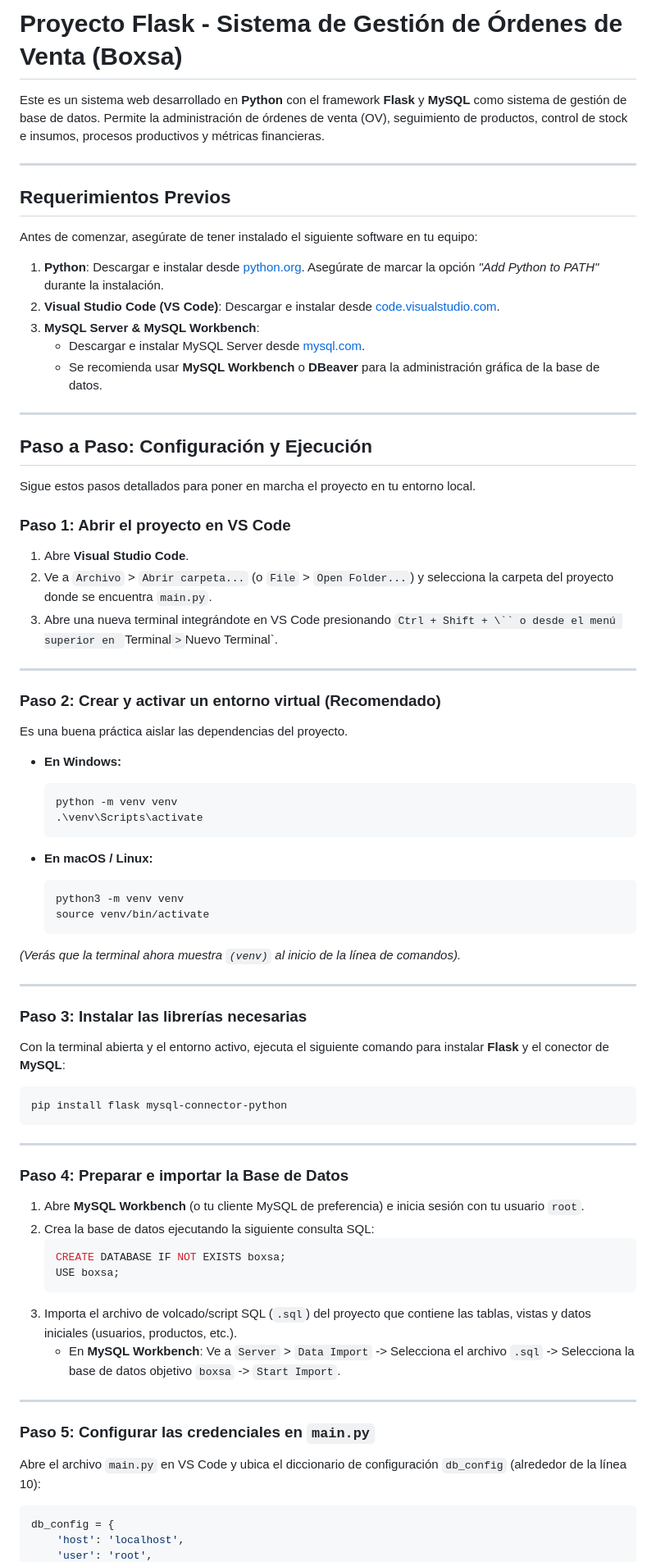
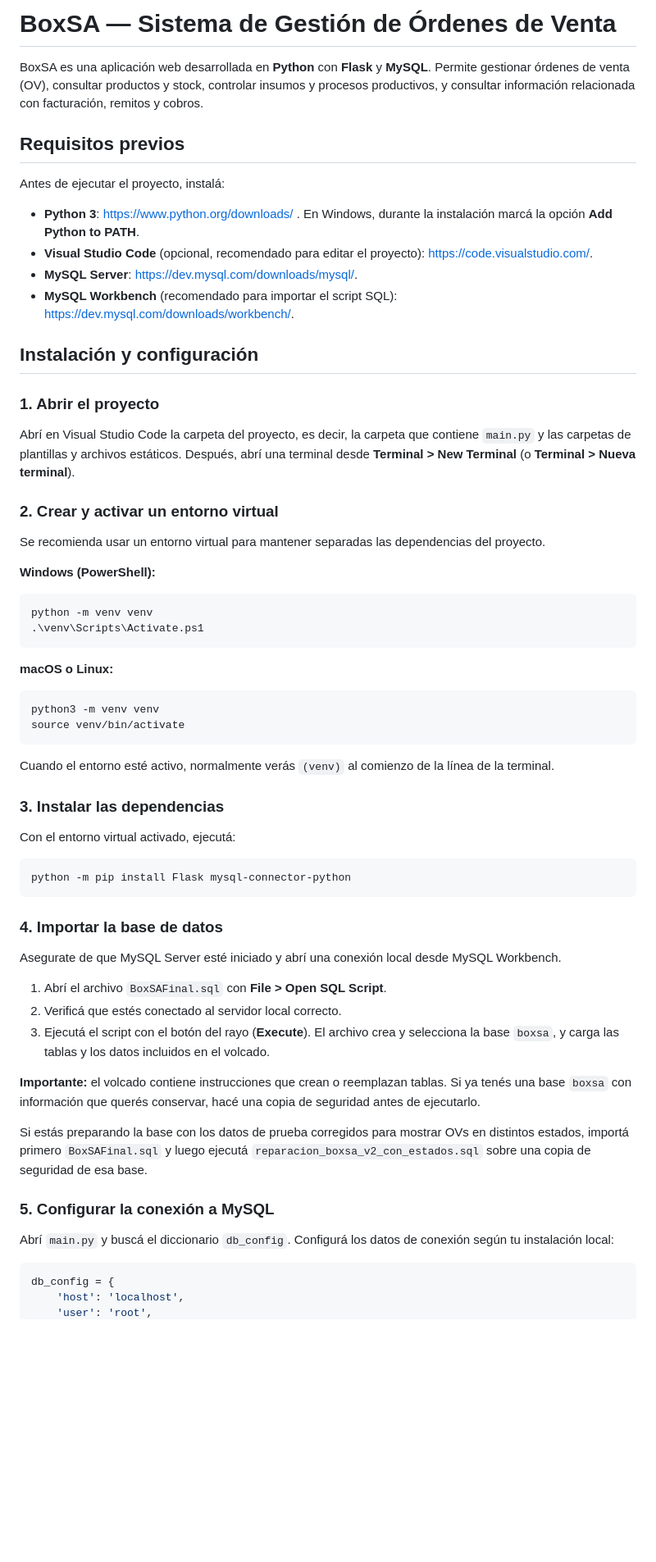
Before and after one commit to TMarcyniuk/BoxSA---Full-Stack-app, a Markdown page: README.md, the part around one of its changes. Shown at 82% size. GitHub-like rendering; blank space fills up the shorter version.

Commit message:
Intrucciones actualizadas
Updated project description and installation instructions in README.md for clarity and conciseness.

````diff
--- a/README.md
+++ b/README.md
@@ -1,78 +1,65 @@
-# Proyecto Flask - Sistema de Gestión de Órdenes de Venta (Boxsa)
+# BoxSA — Sistema de Gestión de Órdenes de Venta
 
-Este es un sistema web desarrollado en **Python** con el framework **Flask** y **MySQL** como sistema de gestión de base de datos. Permite la administración de órdenes de venta (OV), seguimiento de productos, control de stock e insumos, procesos productivos y métricas financieras.
+BoxSA es una aplicación web desarrollada en **Python** con **Flask** y **MySQL**. Permite gestionar órdenes de venta (OV), consultar productos y stock, controlar insumos y procesos productivos, y consultar información relacionada con facturación, remitos y cobros.
 
----
+## Requisitos previos
 
-## Requerimientos Previos
+Antes de ejecutar el proyecto, instalá:
 
-Antes de comenzar, asegúrate de tener instalado el siguiente software en tu equipo:
+- **Python 3**: https://www.python.org/downloads/ . En Windows, durante la instalación marcá la opción **Add Python to PATH**.
+- **Visual Studio Code** (opcional, recomendado para editar el proyecto): https://code.visualstudio.com/.
+- **MySQL Server**: https://dev.mysql.com/downloads/mysql/.
+- **MySQL Workbench** (recomendado para importar el script SQL): https://dev.mysql.com/downloads/workbench/.
 
-1. **Python**: Descargar e instalar desde [python.org](https://www.python.org/). Asegúrate de marcar la opción *"Add Python to PATH"* durante la instalación.
-2. **Visual Studio Code (VS Code)**: Descargar e instalar desde [code.visualstudio.com](https://code.visualstudio.com/).
-3. **MySQL Server & MySQL Workbench**:
-   - Descargar e instalar MySQL Server desde [mysql.com](https://dev.mysql.com/downloads/mysql/).
-   - Se recomienda usar **MySQL Workbench** o **DBeaver** para la administración gráfica de la base de datos.
+## Instalación y configuración
 
----
+### 1. Abrir el proyecto
 
-## Paso a Paso: Configuración y Ejecución
+Abrí en Visual Studio Code la carpeta del proyecto, es decir, la carpeta que contiene `main.py` y las carpetas de plantillas y archivos estáticos. Después, abrí una terminal desde **Terminal > New Terminal** (o **Terminal > Nueva terminal**).
 
-Sigue estos pasos detallados para poner en marcha el proyecto en tu entorno local.
+### 2. Crear y activar un entorno virtual
 
-### Paso 1: Abrir el proyecto en VS Code
-1. Abre **Visual Studio Code**.
-2. Ve a `Archivo` > `Abrir carpeta...` (o `File` > `Open Folder...`) y selecciona la carpeta del proyecto donde se encuentra `main.py`.
-3. Abre una nueva terminal integrándote en VS Code presionando `Ctrl + Shift + \`` o desde el menú superior en `Terminal` > `Nuevo Terminal`.
+Se recomienda usar un entorno virtual para mantener separadas las dependencias del proyecto.
 
----
+**Windows (PowerShell):**
 
-### Paso 2: Crear y activar un entorno virtual (Recomendado)
+```powershell
+python -m venv venv
+.\venv\Scripts\Activate.ps1
+```
 
-Es una buena práctica aislar las dependencias del proyecto.
-
-- **En Windows:**
-  ```bash
-  python -m venv venv
-  .\venv\Scripts\activate
-  ```
-
-- **En macOS / Linux:**
-  ```bash
-  python3 -m venv venv
-  source venv/bin/activate
-  ```
-
-*(Verás que la terminal ahora muestra `(venv)` al inicio de la línea de comandos).*
-
----
-
-### Paso 3: Instalar las librerías necesarias
-
-Con la terminal abierta y el entorno activo, ejecuta el siguiente comando para instalar **Flask** y el conector de **MySQL**:
+**macOS o Linux:**
 
 ```bash
-pip install flask mysql-connector-python
+python3 -m venv venv
+source venv/bin/activate
 ```
 
----
+Cuando el entorno esté activo, normalmente verás `(venv)` al comienzo de la línea de la terminal.
 
-### Paso 4: Preparar e importar la Base de Datos
+### 3. Instalar las dependencias
 
-1. Abre **MySQL Workbench** (o tu cliente MySQL de preferencia) e inicia sesión con tu usuario `root`.
-2. Crea la base de datos ejecutando la siguiente consulta SQL:
-   ```sql
-   CREATE DATABASE IF NOT EXISTS boxsa;
-   USE boxsa;
-   ```
-3. Importa el archivo de volcado/script SQL (`.sql`) del proyecto que contiene las tablas, vistas y datos iniciales (usuarios, productos, etc.).
-   - En **MySQL Workbench**: Ve a `Server` > `Data Import` -> Selecciona el archivo `.sql` -> Selecciona la base de datos objetivo `boxsa` -> `Start Import`.
+Con el entorno virtual activado, ejecutá:
 
----
+```bash
+python -m pip install Flask mysql-connector-python
+```
 
-### Paso 5: Configurar las credenciales en `main.py`
+### 4. Importar la base de datos
 
-Abre el archivo `main.py` en VS Code y ubica el diccionario de configuración `db_config` (alrededor de la línea 10):
+Asegurate de que MySQL Server esté iniciado y abrí una conexión local desde MySQL Workbench.
+
+1. Abrí el archivo `BoxSAFinal.sql` con **File > Open SQL Script**.
+2. Verificá que estés conectado al servidor local correcto.
+3. Ejecutá el script con el botón del rayo (**Execute**). El archivo crea y selecciona la base `boxsa`, y carga las tablas y los datos incluidos en el volcado.
+
+**Importante:** el volcado contiene instrucciones que crean o reemplazan tablas. Si ya tenés una base `boxsa` con información que querés conservar, hacé una copia de seguridad antes de ejecutarlo.
+
+Si estás preparando la base con los datos de prueba corregidos para mostrar OVs en distintos estados, importá primero `BoxSAFinal.sql` y luego ejecutá `reparacion_boxsa_v2_con_estados.sql` sobre una copia de seguridad de esa base.
+
+### 5. Configurar la conexión a MySQL
+
+Abrí `main.py` y buscá el diccionario `db_config`. Configurá los datos de conexión según tu instalación local:
 
 ```python
 db_config = {
````
Also changed, not shown: other parts of README.md (+25 -24 lines).
